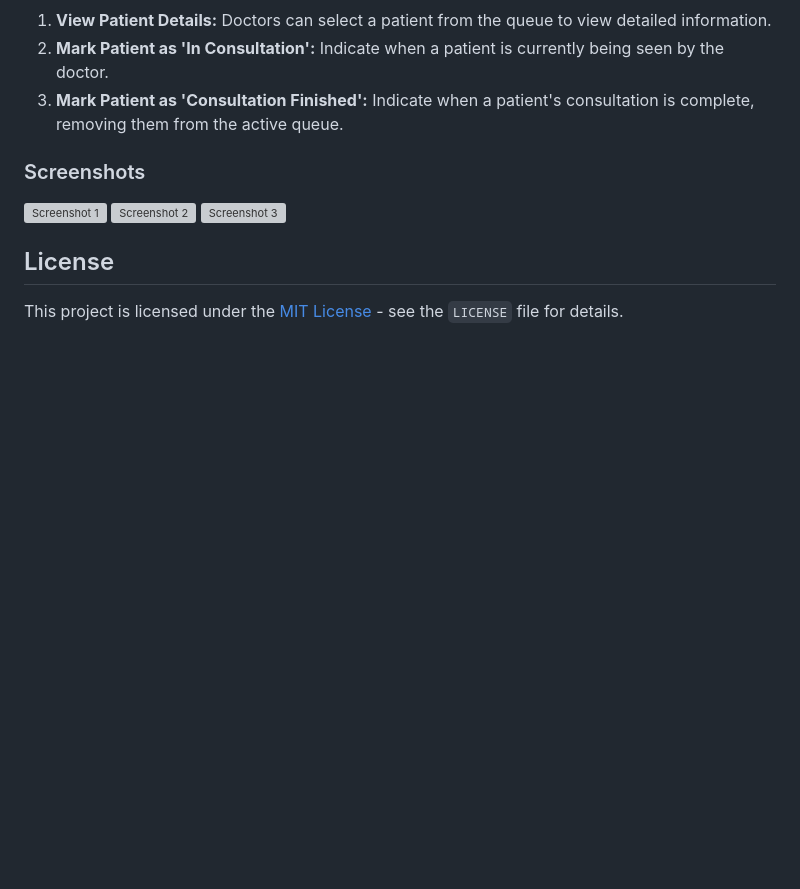
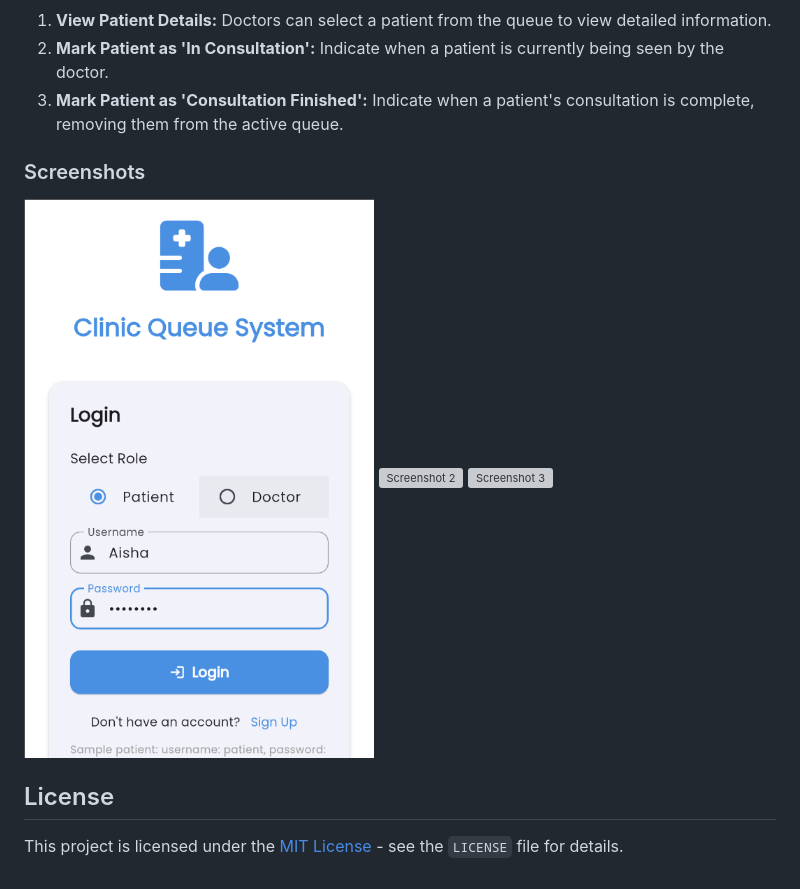
Before and after one commit to Aisha-Fathima/clinic, a Markdown page: README.md, the part around the change. Rendered like a GitHub page; blank space fills up the shorter version; grey boxes are pictures that could not be loaded.

```diff
--- a/README.md
+++ b/README.md
@@ -61,7 +61,7 @@ Once the app is running, clinic staff and doctors can use the following function
 ### Screenshots
 
 
-![Screenshot 1](link_to_screenshot_1.png)
+![Screenshot 1](images/patient_login.png)
 ![Screenshot 2](link_to_screenshot_2.png)
 ![Screenshot 3](link_to_screenshot_3.png)
 
```
